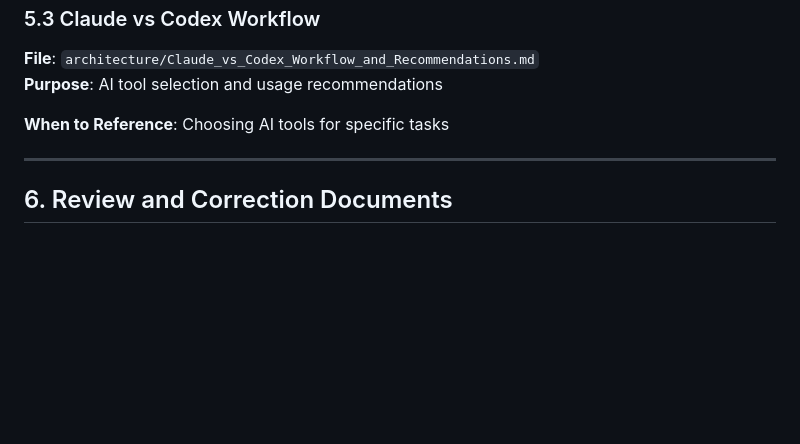
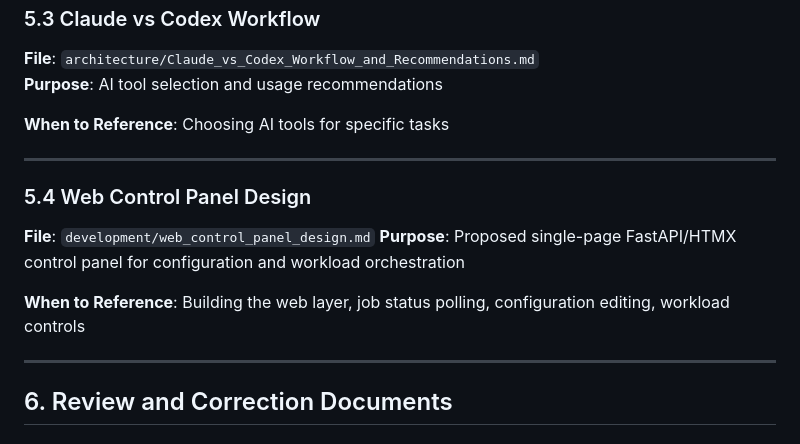
Before and after one commit to MotorCityCanuck/pickleball-sim, a Markdown page: docs/docs_MASTER_DOCUMENT_INDEX.md, the part around the change. Drawn GitHub-style; blank space fills up the shorter version.

Commit message:
docs: added web layer design markdown doc, first iteration.

```diff
--- a/docs/docs_MASTER_DOCUMENT_INDEX.md
+++ b/docs/docs_MASTER_DOCUMENT_INDEX.md
@@ -343,6 +343,14 @@ editing, payload validation, and run snapshot creation.
 
 ---
 
+### 5.4 Web Control Panel Design
+**File**: `development/web_control_panel_design.md`
+**Purpose**: Proposed single-page FastAPI/HTMX control panel for configuration and workload orchestration
+
+**When to Reference**: Building the web layer, job status polling, configuration editing, workload controls
+
+---
+
 ## 6. Review and Correction Documents
 
 ### 6.1 Design Review Summary
```
Also changed, not shown: docs/development/web_control_panel_design.md (added, +512 -0 lines).
